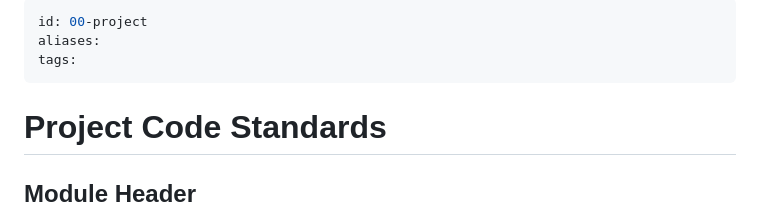
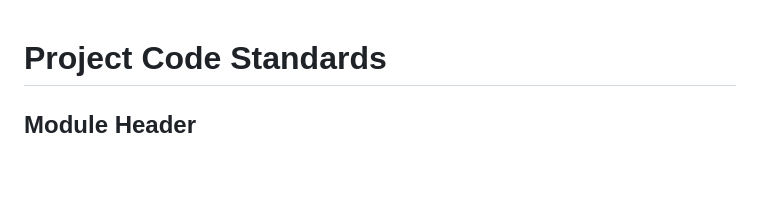
Before and after one commit to Darth-218/university-system, a Markdown page: 00-project.md, the part around the change. Rendered like a GitHub page; blank space fills up the shorter version.

Commit message:
removed useless header

```diff
--- a/00-project.md
+++ b/00-project.md
@@ -1,9 +1,3 @@
----
-id: 00-project
-aliases:
-tags:
----
-
 # Project Code Standards
 ## Module Header
 Each Module should have a header that contains:
```
